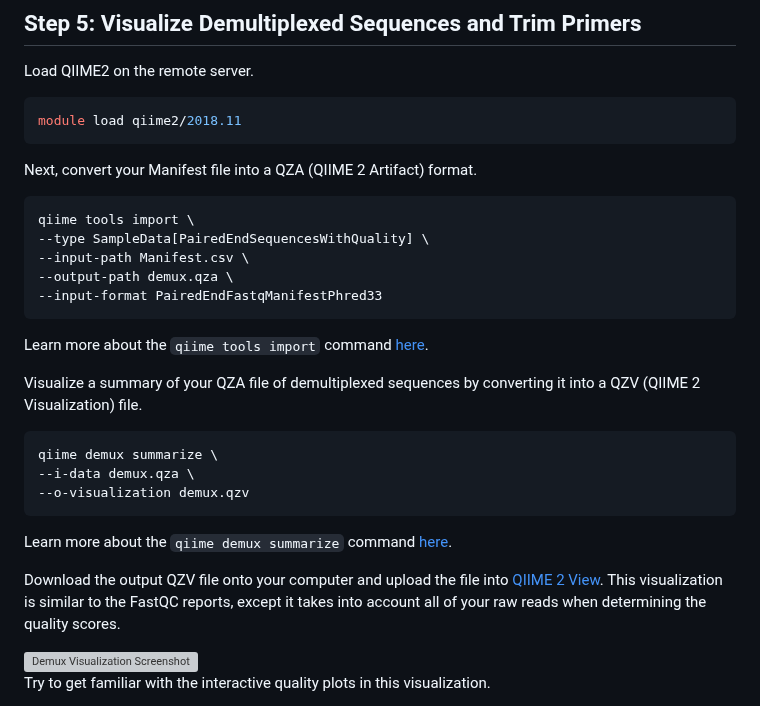
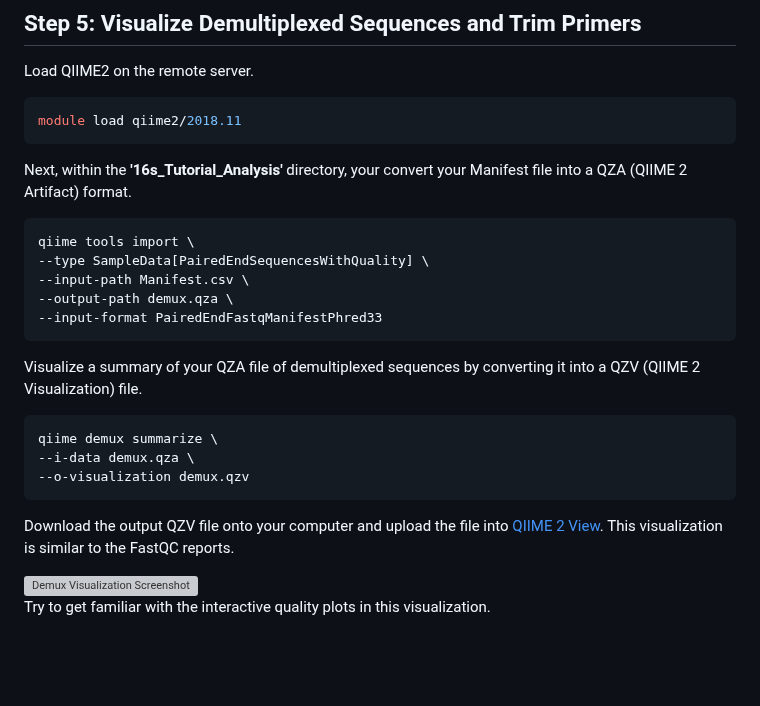
Before and after one commit to StephRut/MSI-QIIME2-Pipeline-Tutorial, a Markdown page: README.md, the part around the change. Rendered like a GitHub page; blank space fills up the shorter version; grey boxes are pictures that could not be loaded.

````diff
--- a/README.md
+++ b/README.md
@@ -190,7 +190,7 @@ Load QIIME2 on the remote server.
 module load qiime2/2018.11
 ```
 
-Next, convert your Manifest file into a QZA (QIIME 2 Artifact) format.
+Next, within the **'16s_Tutorial_Analysis'** directory, your convert your Manifest file into a QZA (QIIME 2 Artifact) format.
 ```
 qiime tools import \
 --type SampleData[PairedEndSequencesWithQuality] \
@@ -198,7 +198,7 @@ qiime tools import \
 --output-path demux.qza \
 --input-format PairedEndFastqManifestPhred33
 ```
-Learn more about the ```qiime tools import``` command [here](url).
+
 
 Visualize a summary of your QZA file of demultiplexed sequences by converting it into a QZV (QIIME 2 Visualization) file.
 
@@ -207,9 +207,9 @@ qiime demux summarize \
 --i-data demux.qza \
 --o-visualization demux.qzv
 ```
-Learn more about the ```qiime demux summarize``` command [here](url).
 
-Download the output QZV file onto your computer and upload the file into [QIIME 2 View](https://view.qiime2.org/). This visualization is similar to the FastQC reports, except it takes into account all of your raw reads when determining the quality scores.
+
+Download the output QZV file onto your computer and upload the file into [QIIME 2 View](https://view.qiime2.org/). This visualization is similar to the FastQC reports.
 
 <img width="1007" alt="Demux Visualization Screenshot" src="https://github.com/StephRut/MSI_QIIME2_Pipeline_Tutorial/assets/125623174/d5e3d6ba-3cc9-4d8d-a81e-5e465ce7d5b3">
 
````
